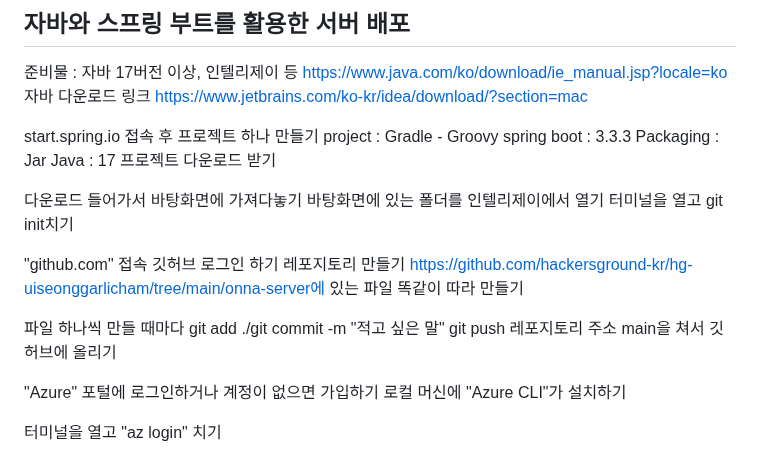
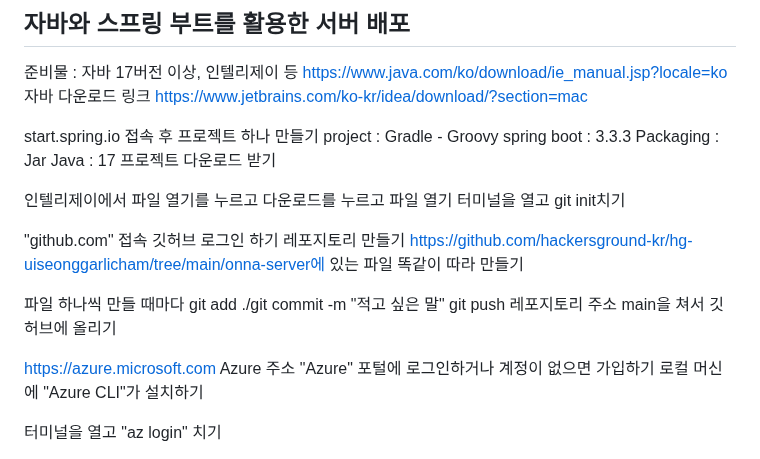
Before and after one commit to hackersground-kr/hg-uiseonggarlicham, a Markdown page: README.md, the part around the change. GitHub-like rendering.

```diff
--- a/README.md
+++ b/README.md
@@ -113,8 +113,7 @@ Packaging : Jar
 Java : 17
 프로젝트 다운로드 받기
 
-다운로드 들어가서 바탕화면에 가져다놓기
-바탕화면에 있는 폴더를 인텔리제이에서 열기
+인텔리제이에서 파일 열기를 누르고 다운로드를 누르고 파일 열기
 터미널을 열고 git init치기
 
 "github.com" 접속
@@ -126,6 +125,7 @@ https://github.com/hackersground-kr/hg-uiseonggarlicham/tree/main/onna-server에
 파일 하나씩 만들 때마다 git add ./git commit -m "적고 싶은 말"
 git push 레포지토리 주소 main을 쳐서 깃허브에 올리기
 
+https://azure.microsoft.com Azure 주소
 "Azure" 포털에 로그인하거나 계정이 없으면 가입하기
 로컬 머신에 "Azure CLI"가 설치하기
 
```
